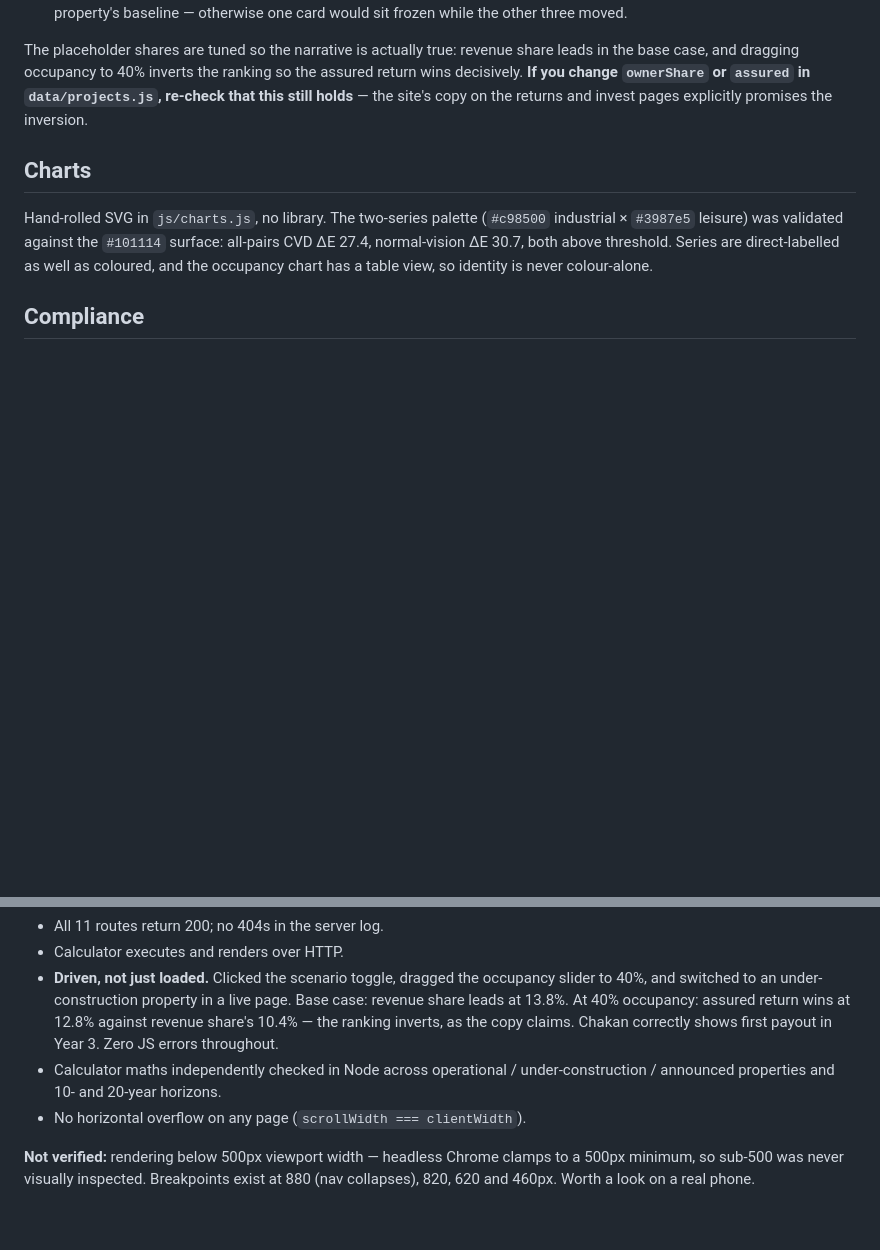
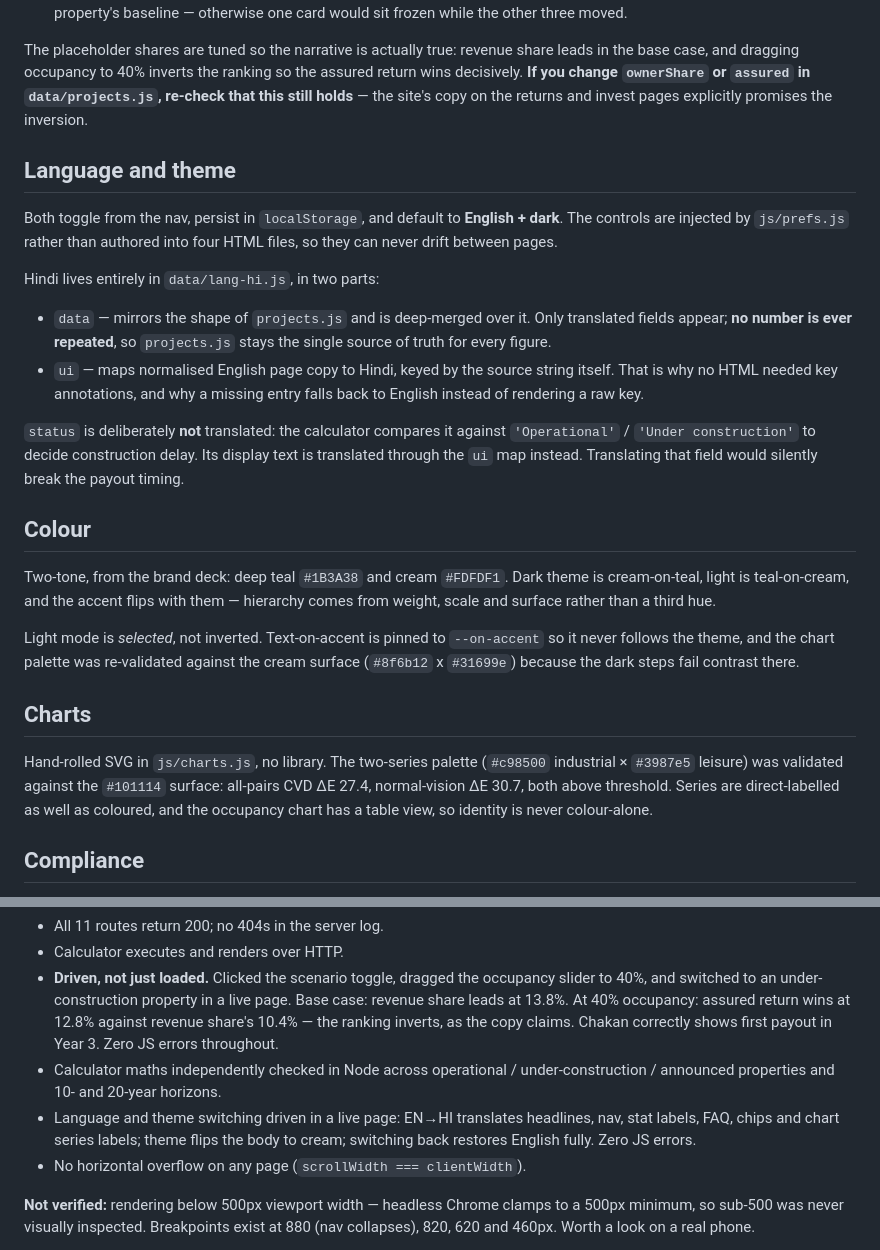
Before and after one commit to KunalDSoni/Mevad, a Markdown page: README.md, 2 parts joined by grey strips. Drawn GitHub-style; blank space fills up the shorter version.

Commit message:
Document theme, bilingual layer and two-tone palette in README
Co-Authored-By: Claude Opus 4.8 <noreply@anthropic.com>

```diff
--- a/README.md
+++ b/README.md
@@ -60,6 +60,36 @@ assured return wins decisively. **If you change `ownerShare` or `assured` in
 `data/projects.js`, re-check that this still holds** — the site's copy on the
 returns and invest pages explicitly promises the inversion.
 
+## Language and theme
+
+Both toggle from the nav, persist in `localStorage`, and default to **English +
+dark**. The controls are injected by `js/prefs.js` rather than authored into four
+HTML files, so they can never drift between pages.
+
+Hindi lives entirely in `data/lang-hi.js`, in two parts:
+
+- `data` — mirrors the shape of `projects.js` and is deep-merged over it. Only
+  translated fields appear; **no number is ever repeated**, so `projects.js` stays
+  the single source of truth for every figure.
+- `ui` — maps normalised English page copy to Hindi, keyed by the source string
+  itself. That is why no HTML needed key annotations, and why a missing entry
+  falls back to English instead of rendering a raw key.
+
+`status` is deliberately **not** translated: the calculator compares it against
+`'Operational'` / `'Under construction'` to decide construction delay. Its display
+text is translated through the `ui` map instead. Translating that field would
+silently break the payout timing.
+
+## Colour
+
+Two-tone, from the brand deck: deep teal `#1B3A38` and cream `#FDFDF1`. Dark theme
+is cream-on-teal, light is teal-on-cream, and the accent flips with them —
+hierarchy comes from weight, scale and surface rather than a third hue.
+
+Light mode is *selected*, not inverted. Text-on-accent is pinned to `--on-accent`
+so it never follows the theme, and the chart palette was re-validated against the
+cream surface (`#8f6b12` x `#31699e`) because the dark steps fail contrast there.
+
 ## Charts
 
 Hand-rolled SVG in `js/charts.js`, no library. The two-series palette
@@ -88,6 +118,9 @@ Run against the live server at `localhost:8080`, not just as files:
   Chakan correctly shows first payout in Year 3. Zero JS errors throughout.
 - Calculator maths independently checked in Node across operational /
   under-construction / announced properties and 10- and 20-year horizons.
+- Language and theme switching driven in a live page: EN→HI translates headlines,
+  nav, stat labels, FAQ, chips and chart series labels; theme flips the body to
+  cream; switching back restores English fully. Zero JS errors.
 - No horizontal overflow on any page (`scrollWidth === clientWidth`).
 
 **Not verified:** rendering below 500px viewport width — headless Chrome clamps to
```
